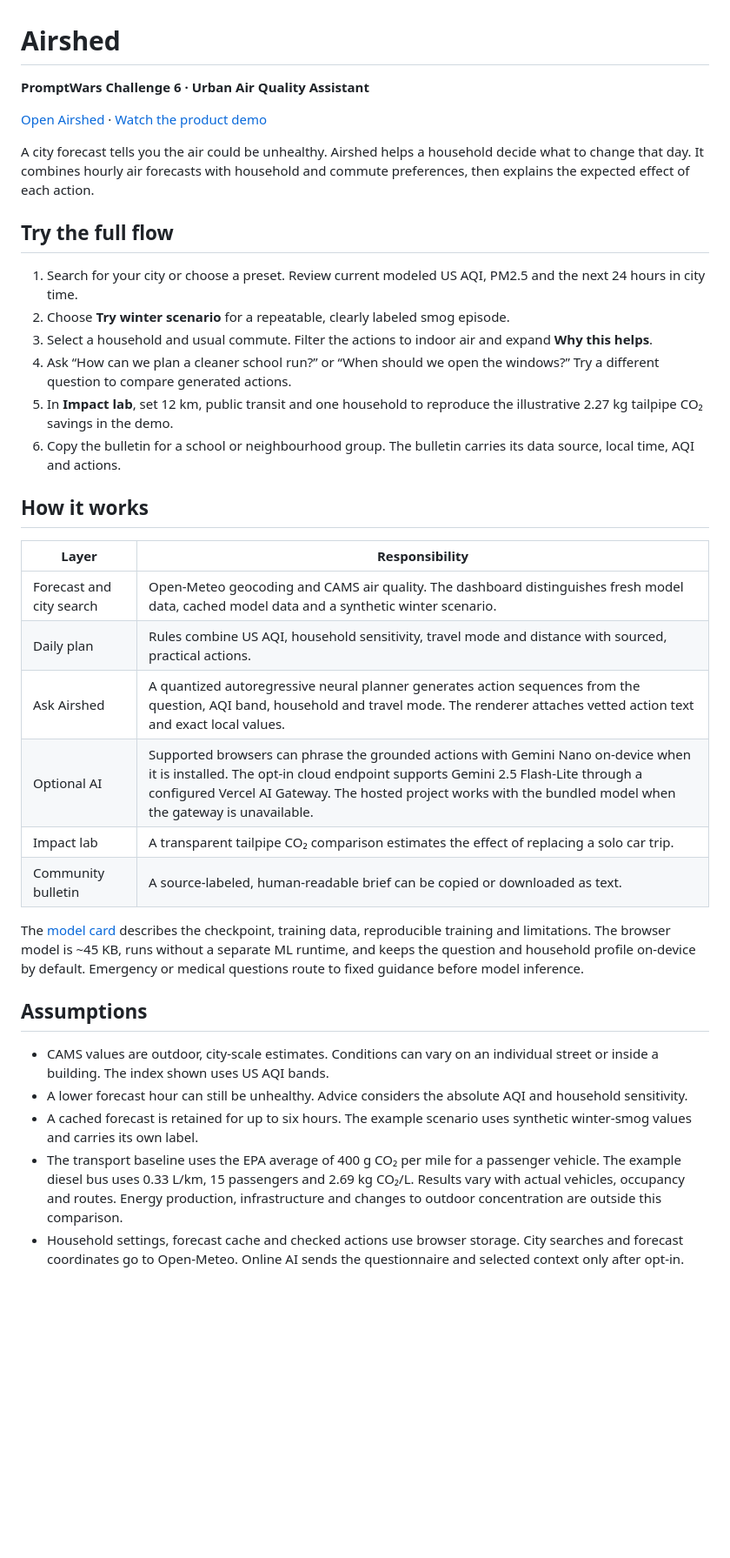
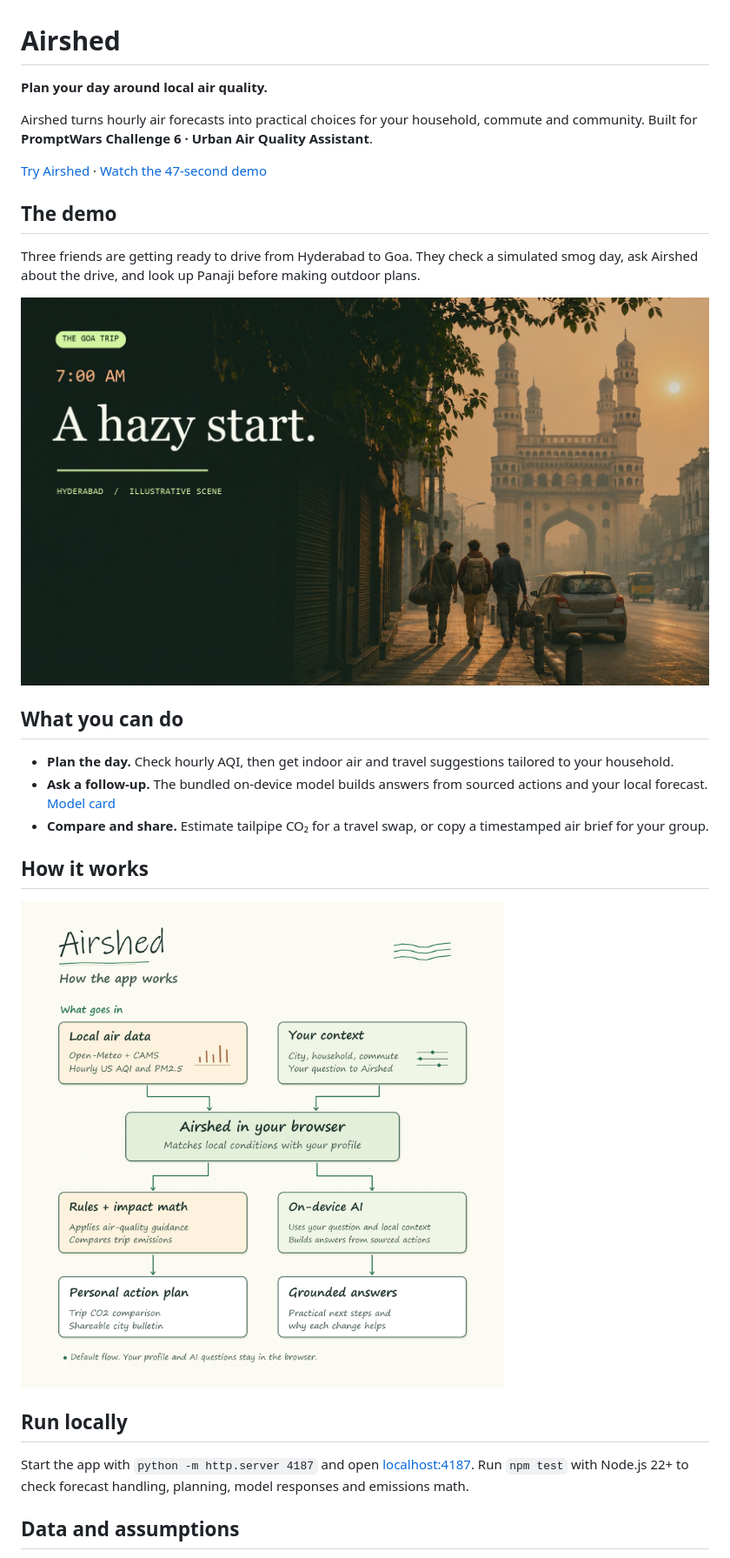
Before and after one commit to Gouthamchoudary/airshed, a Markdown page: README.md, the part around one of its changes. Shown at 87% size. GitHub-like rendering; pictures changed too: assets/architecture.png (added); blank space fills up the shorter version.

Commit message:
Show the demo and architecture in a shorter README

```diff
--- a/README.md
+++ b/README.md
@@ -1,38 +1,30 @@
 # Airshed
 
-**PromptWars Challenge 6 · Urban Air Quality Assistant**
+**Plan your day around local air quality.**
 
-[Open Airshed](https://airshed-fieldguide.vercel.app/) · [Watch the product demo](https://airshed-fieldguide.vercel.app/demo.html)
+Airshed turns hourly air forecasts into practical choices for your household, commute and community. Built for **PromptWars Challenge 6 · Urban Air Quality Assistant**.
 
-A city forecast tells you the air could be unhealthy. Airshed helps a household decide what to change that day. It combines hourly air forecasts with household and commute preferences, then explains the expected effect of each action.
+[Try Airshed](https://airshed-fieldguide.vercel.app/) · [Watch the 47-second demo](https://drive.google.com/file/d/1UopXAB1ao_PbQ05wUL44oRefne3h_Zni/view)
 
-## Try the full flow
+## The demo
 
-1. Search for your city or choose a preset. Review current modeled US AQI, PM2.5 and the next 24 hours in city time.
-2. Choose **Try winter scenario** for a repeatable, clearly labeled smog episode.
-3. Select a household and usual commute. Filter the actions to indoor air and expand **Why this helps**.
-4. Ask “How can we plan a cleaner school run?” or “When should we open the windows?” Try a different question to compare generated actions.
-5. In **Impact lab**, set 12 km, public transit and one household to reproduce the illustrative 2.27 kg tailpipe CO₂ savings in the demo.
-6. Copy the bulletin for a school or neighbourhood group. The bulletin carries its data source, local time, AQI and actions.
+Three friends are getting ready to drive from Hyderabad to Goa. They check a simulated smog day, ask Airshed about the drive, and look up Panaji before making outdoor plans.
+
+[![Play the Airshed demo featuring three friends in Hyderabad planning a Goa road trip](assets/launch-cover.jpg)](https://drive.google.com/file/d/1UopXAB1ao_PbQ05wUL44oRefne3h_Zni/view)
+
+## What you can do
+
+- **Plan the day.** Check hourly AQI, then get indoor air and travel suggestions tailored to your household.
+- **Ask a follow-up.** The bundled on-device model builds answers from sourced actions and your local forecast. [Model card](genai/MODEL.md)
+- **Compare and share.** Estimate tailpipe CO₂ for a travel swap, or copy a timestamped air brief for your group.
 
 ## How it works
 
-| Layer | Responsibility |
-| --- | --- |
-| Forecast and city search | Open-Meteo geocoding and CAMS air quality. The dashboard distinguishes fresh model data, cached model data and a synthetic winter scenario. |
-| Daily plan | Rules combine US AQI, household sensitivity, travel mode and distance with sourced, practical actions. |
-| Ask Airshed | A quantized autoregressive neural planner generates action sequences from the question, AQI band, household and travel mode. The renderer attaches vetted action text and exact local values. |
-| Optional AI | Supported browsers can phrase the grounded actions with Gemini Nano on-device when it is installed. The opt-in cloud endpoint supports Gemini 2.5 Flash-Lite through a configured Vercel AI Gateway. The hosted project works with the bundled model when the gateway is unavailable. |
-| Impact lab | A transparent tailpipe CO₂ comparison estimates the effect of replacing a solo car trip. |
-| Community bulletin | A source-labeled, human-readable brief can be copied or downloaded as text. |
+![Airshed architecture. Local forecast data and household preferences feed the browser app, which generates action plans, emissions comparisons, shareable bulletins and grounded AI answers.](assets/architecture.png)
 
-The [model card](genai/MODEL.md) describes the checkpoint, training data, reproducible training and limitations. The browser model is ~45 KB, runs without a separate ML runtime, and keeps the question and household profile on-device by default. Emergency or medical questions route to fixed guidance before model inference.
+## Run locally
 
-## Assumptions
+Start the app with `python -m http.server 4187` and open [localhost:4187](http://localhost:4187). Run `npm test` with Node.js 22+ to check forecast handling, planning, model responses and emissions math.
 
-- CAMS values are outdoor, city-scale estimates. Conditions can vary on an individual street or inside a building. The index shown uses US AQI bands.
-- A lower forecast hour can still be unhealthy. Advice considers the absolute AQI and household sensitivity.
-- A cached forecast is retained for up to six hours. The example scenario uses synthetic winter-smog values and carries its own label.
-- The transport baseline uses the EPA average of 400 g CO₂ per mile for a passenger vehicle. The example diesel bus uses 0.33 L/km, 15 passengers and 2.69 kg CO₂/L. Results vary with actual vehicles, occupancy and routes. Energy production, infrastructure and changes to outdoor concentration are outside this comparison.
-- Household settings, forecast cache and checked actions use browser storage. City searches and forecast coordinates go to Open-Meteo. Online AI sends the questionnaire and selected context only after opt-in.
+## Data and assumptions
 
```
Also changed, not shown: other parts of README.md (+2 -22 lines).
